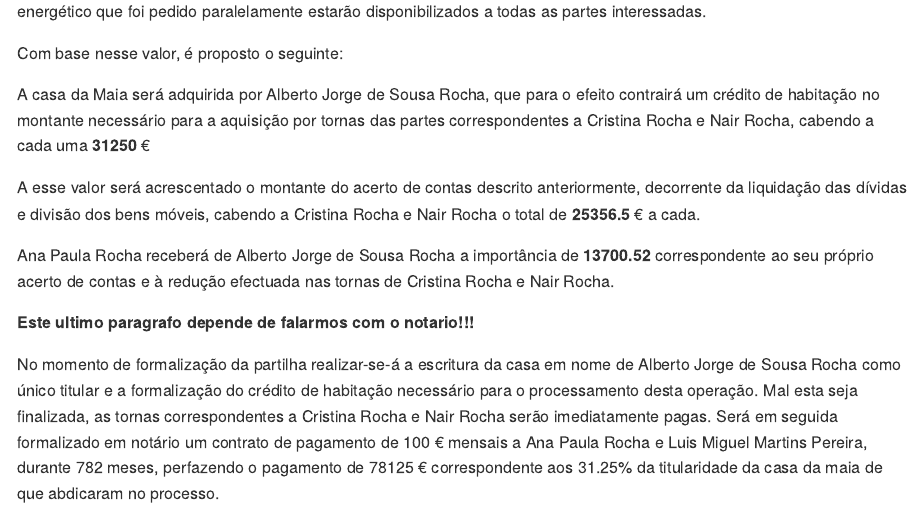
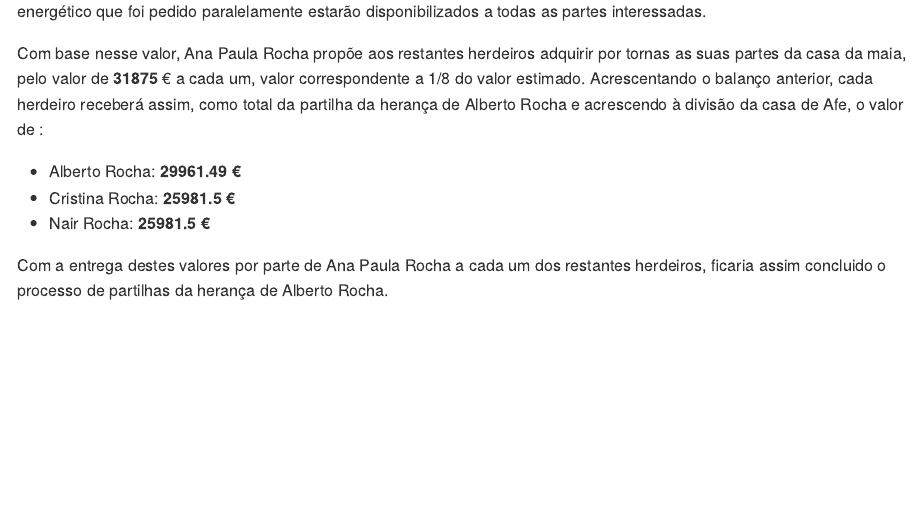
Before and after one commit to AJSRocha/divisoes, an R Markdown document (divisoes.Rmd): the page in a window 1100 px wide, from 7800 px down. The pictures show the output file divisoes.md that the author committed with the source, drawn offline in the style of GitHub.

Commit message:
mudanças

````diff
--- a/divisoes.Rmd
+++ b/divisoes.Rmd
@@ -357,20 +357,8 @@ A casa da Maia foi avaliada por um perito certificado pela CMVM cujos serviços
 
-Com base nesse valor, é proposto o seguinte:
+Com base nesse valor, Ana Paula Rocha propõe aos restantes herdeiros adquirir por tornas as suas partes da casa da maia, pelo valor de **`r torna = casa_maia/8;torna`** € a cada um, valor correspondente a 1/8 do valor estimado. Acrescentando o balanço anterior, cada herdeiro receberá assim, como total da partilha da herança de Alberto Rocha e acrescendo à divisão da casa de Afe, o valor de :
 
-A casa da Maia será adquirida por Alberto Jorge de Sousa Rocha, que para o efeito contrairá um crédito de habitação no montante necessário para a aquisição por tornas das partes correspondentes a Cristina Rocha e Nair Rocha, cabendo a cada uma **`r casa_maia *0.125`** €
+* Alberto Rocha: **`r torna + berto` €**
+* Cristina Rocha: **`r torna + crist` €**
+* Nair Rocha: **`r torna +xanda` €**
 
-A esse valor será acrescentado o montante do acerto de contas descrito anteriormente, decorrente da liquidação das dívidas e divisão dos bens móveis, cabendo a Cristina Rocha e Nair Rocha o total de **`r casa_maia*0.125 + sumario['Total','Cristina']`** € a cada.
-
-Ana Paula Rocha receberá de Alberto Jorge de Sousa Rocha a importância de **`r sumario['Total','AnaPaula']`** correspondente ao seu próprio acerto de contas e à redução efectuada nas tornas de Cristina Rocha e Nair Rocha.
-
-**Este ultimo paragrafo depende de falarmos com o notario!!!**
-
-No momento de formalização da partilha realizar-se-á a escritura da casa em nome de Alberto Jorge de Sousa Rocha como único titular e a formalização do crédito de habitação necessário para o processamento desta operação. Mal esta seja finalizada, as tornas correspondentes a Cristina Rocha e Nair Rocha serão imediatamente pagas. Será em seguida formalizado em notário um contrato de pagamento de 100 € mensais a Ana Paula Rocha e Luis Miguel Martins Pereira, durante `r (casa_maia*5/16 /100) %>% ceiling` meses, perfazendo o pagamento de `r casa_maia*5/16 ` € correspondente aos 31.25% da titularidade da casa da maia de que abdicaram no processo.
-
-
-
-```{r, eval=FALSE}
-Propõe-se que a casa da Maia seja avaliada por um avaliador acreditado pela CMVM, escolhido da lista apresentada em https://web3.cmvm.pt/sdi/peritos/peritos.cfm. O valor resultante dessa avaliação caberá a cada um dos herdeiros, na proporção habitual (5-1-1-1).
-
-Para a concretização da divisão da casa urge acordar no avaliador e proceder à avaliação, uma vez que sem o resultado da mesma é impossível prosseguir. Pede-se aos herdeiros que se pronunciem sobre a escolha do avaliador. Uma vez obtida a avaliação, será apresentada uma proposta de execução da divisão.
-```
+Com a entrega destes valores por parte de Ana Paula Rocha a cada um dos restantes herdeiros, ficaria assim concluido o processo de partilhas da herança de Alberto Rocha.
````
Also changed, not shown: divisoes.md, divisoes.Rmd (2 more changed lines).
